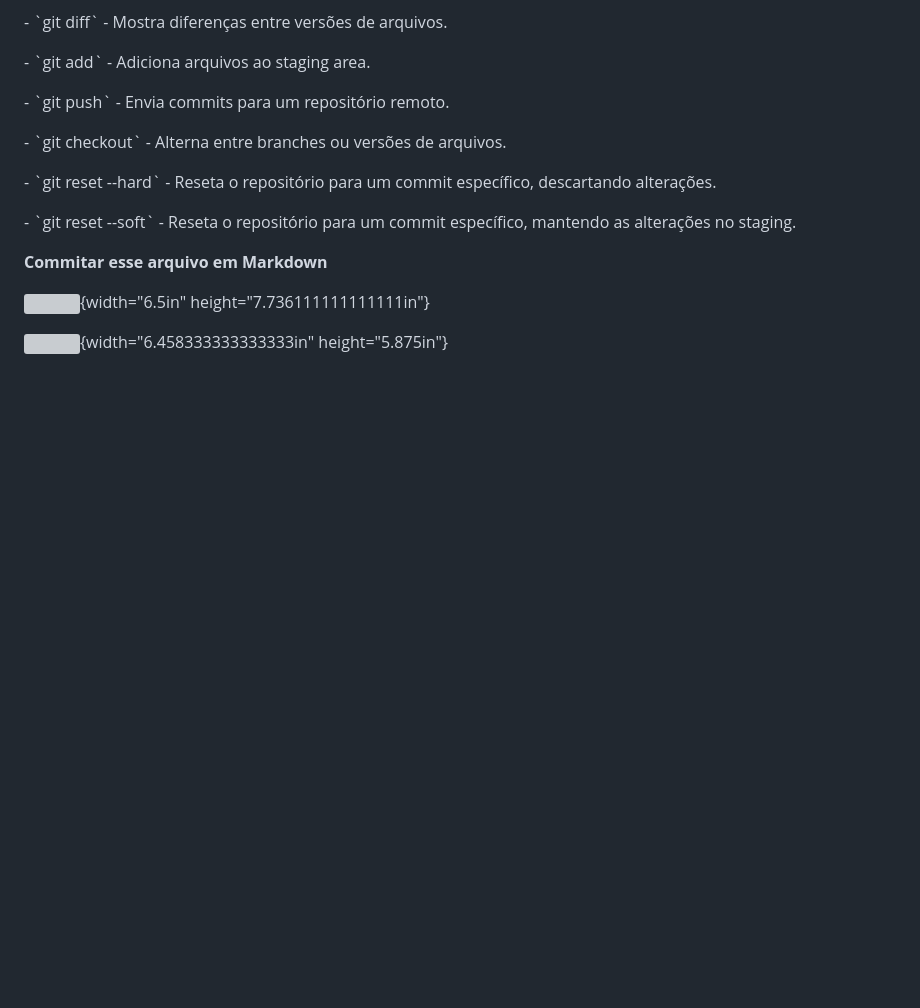
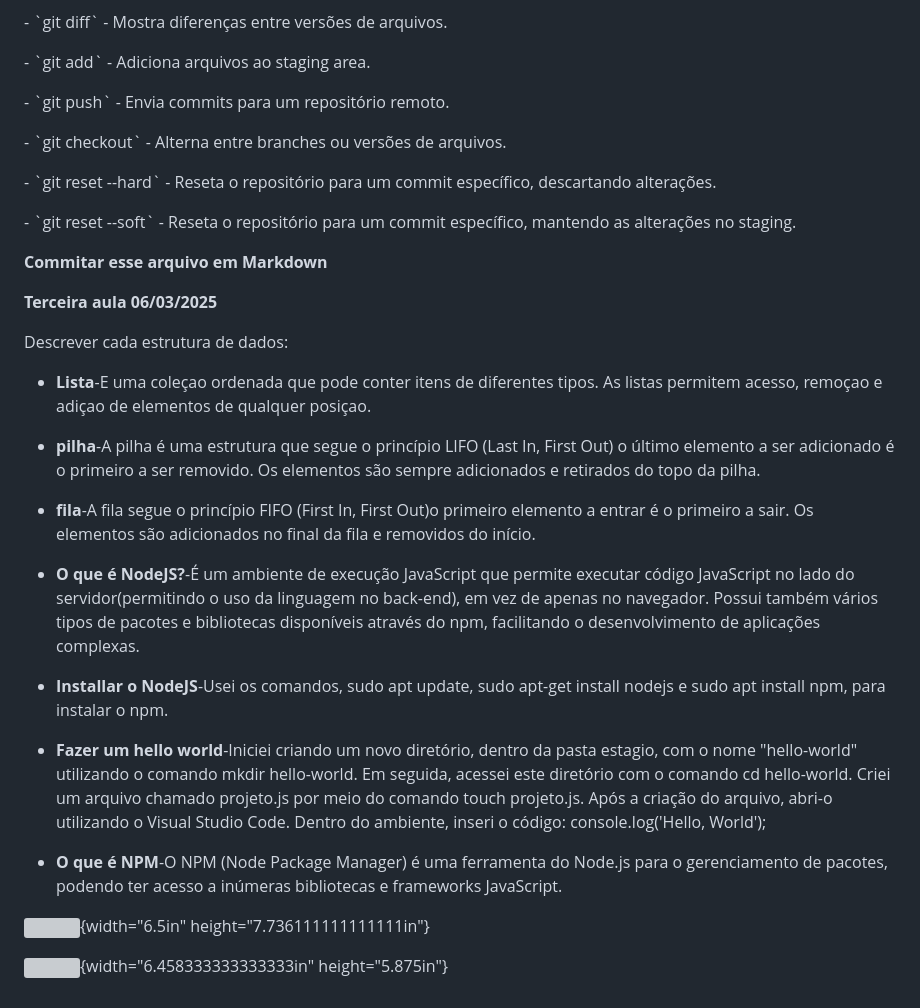
Before and after one commit to Lucas-Afonso7/estagio, a Markdown page: README.md, the part around the change. Drawn GitHub-style; blank space fills up the shorter version; grey boxes are pictures that could not be loaded.

Commit message:
Adiciona a terceira aula sobre estruturas de dados e Node.js

```diff
--- a/README.md
+++ b/README.md
@@ -180,6 +180,19 @@ específico, mantendo as alterações no staging.
 
 **Commitar esse arquivo em Markdown**
 
+**Terceira aula 06/03/2025**
+
+Descrever cada estrutura de dados:
+- **Lista**-E uma coleçao ordenada que pode conter itens de diferentes tipos. As listas permitem acesso, remoçao e adiçao de elementos de qualquer posiçao.
+- **pilha**-A pilha é uma estrutura que segue o princípio LIFO (Last In, First Out) o último elemento a ser adicionado é o primeiro a ser removido. Os elementos são sempre adicionados e retirados do topo da pilha.
+- **fila**-A fila segue o princípio FIFO (First In, First Out)o primeiro elemento a entrar é o primeiro a sair. Os elementos são adicionados no final da fila e removidos do início.
+
+- **O que é NodeJS?**-É um ambiente de execução JavaScript que permite executar código JavaScript no lado do servidor(permitindo o uso da linguagem no back-end), em vez de apenas no navegador. Possui também vários tipos de pacotes e bibliotecas disponíveis através do npm, facilitando o desenvolvimento de aplicações complexas.
+- **Installar o NodeJS**-Usei os comandos, sudo apt update, sudo apt-get install nodejs e sudo apt install npm, para instalar o npm.
+- **Fazer um hello world**-Iniciei criando um novo diretório, dentro da pasta estagio, com o nome "hello-world" utilizando o comando mkdir hello-world. Em seguida, acessei este diretório com o comando cd hello-world. Criei um arquivo chamado projeto.js por meio do comando touch projeto.js. Após a criação do arquivo, abri-o utilizando o Visual Studio Code. Dentro do ambiente, inseri o código: console.log('Hello, World');
+
+- **O que é NPM**-O NPM (Node Package Manager) é uma ferramenta do Node.js para o gerenciamento de pacotes, podendo ter acesso a inúmeras bibliotecas e frameworks JavaScript.
+
 ![](media/image1.png){width="6.5in" height="7.736111111111111in"}
 
 ![](media/image2.png){width="6.458333333333333in" height="5.875in"}
```
